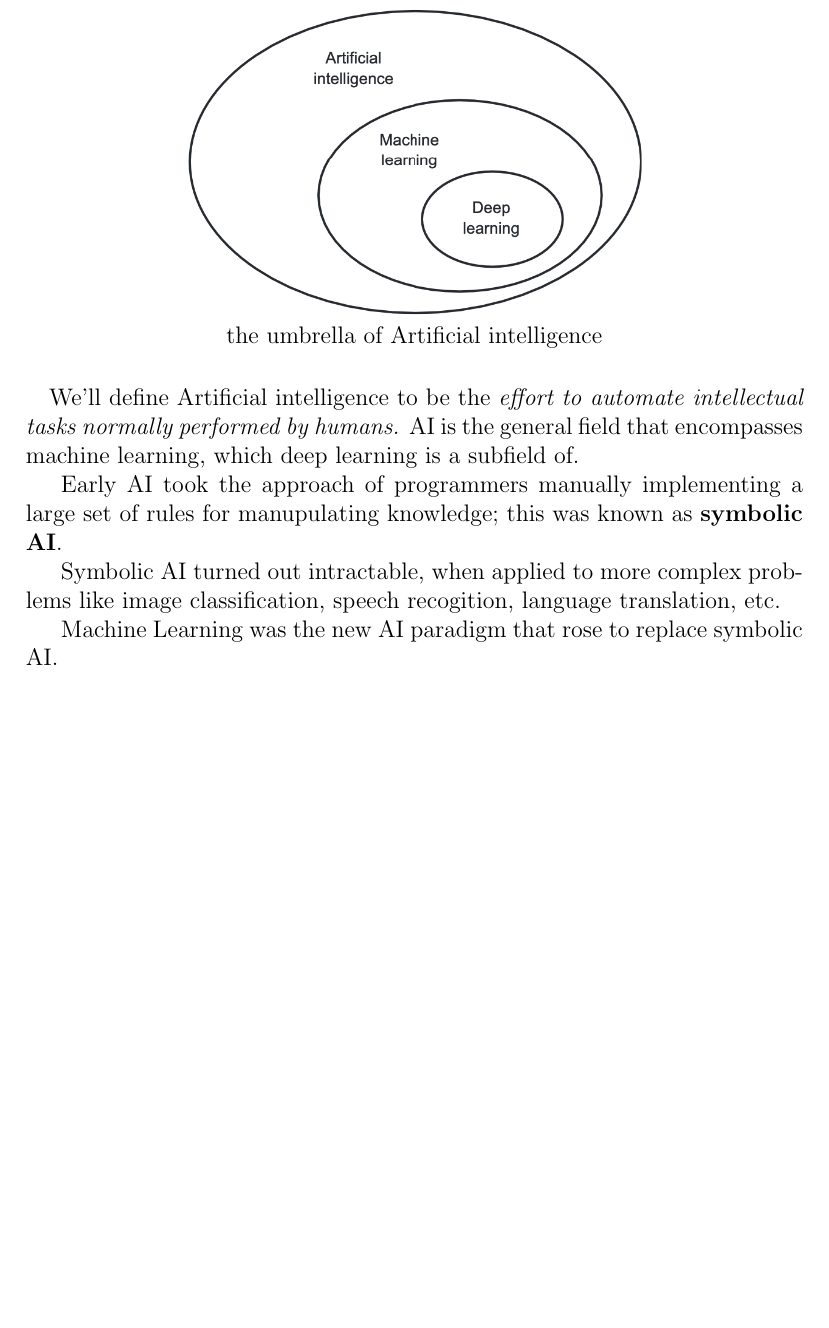
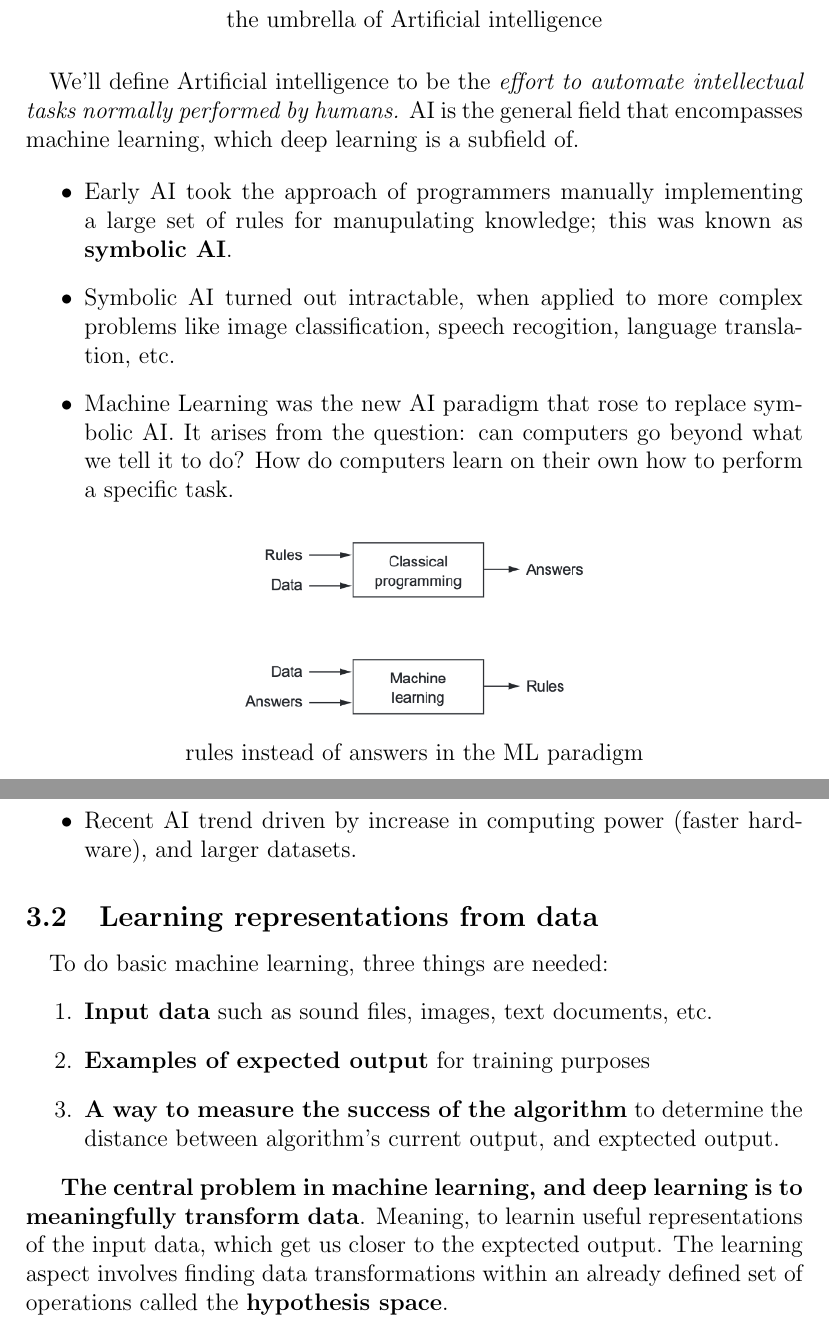
Before and after one commit to williamdarkocode/DL-ML, a LaTeX document (DeepLearning_ML_Fundamentals/Notes/DeepLearning_Notes.tex): part of page 5 of 5 before the commit and two parts of pages 5 and 6 of 6 after it, the two joined at a grey line, cut so that both start at the same text, the shorter picture padded with empty space. Compiled offline with pdfLaTeX.

Commit message:
some notes

```diff
--- a/DeepLearning_ML_Fundamentals/Notes/DeepLearning_Notes.tex
+++ b/DeepLearning_ML_Fundamentals/Notes/DeepLearning_Notes.tex
@@ -61,11 +61,44 @@ We'll define Artificial intelligence to be the \textit{effort to automate intell
 tasks normally performed by humans.} AI is the general field that encompasses machine learning,
 which deep learning is a subfield of.
 
-Early AI took the approach of programmers manually implementing a large set of
-rules for manupulating knowledge; this was known as \textbf{symbolic AI}.
+\begin{itemize}
+   \item Early AI took the approach of programmers manually implementing a large set of
+   rules for manupulating knowledge; this was known as \textbf{symbolic AI}.
 
-Symbolic AI turned out intractable, when applied to more complex problems like
-image classification, speech recogition, language translation, etc.
+   \item Symbolic AI turned out intractable, when applied to more complex problems like
+   image classification, speech recogition, language translation, etc.
 
-Machine Learning was the new AI paradigm that rose to replace symbolic AI.
+   \item Machine Learning was the new AI paradigm that rose to replace symbolic AI. It arises
+   from the question: can computers go beyond what we tell it to do? How do computers learn
+   on their own how to perform a specific task.
+\end{itemize}
+
+{
+   \centering
+   \includegraphics[width=6cm]{ML_new_paradigm.png}
+
+    rules instead of answers in the ML paradigm
+
+}
+
+\begin{itemize}
+   \item Recent AI trend driven by increase in computing power (faster hardware), and larger datasets.
+\end{itemize}
+
+\subsection{Learning representations from data}
+
+\paragraph*{}
+To do basic machine learning, three things are needed:
+\begin{enumerate}
+   \item \textbf{Input data} such as sound files, images, text documents, etc.
+   \item \textbf{Examples of expected output} for training purposes
+   \item \textbf{A way to measure the success of the algorithm} to determine the distance between
+   algorithm's current output, and exptected output.
+\end{enumerate}
+
+\textbf{The central problem in machine learning, and deep learning is to meaningfully transform data}.
+Meaning, to learnin useful representations of the input data, which get us closer to the exptected output.
+The learning aspect involves finding data transformations within an already defined set of operations
+called the \textbf{hypothesis space}.
+
 \end{document}
```
Also changed, not shown: DeepLearning_ML_Fundamentals/Notes/DeepLearning_Notes.pdf, DeepLearning_ML_Fundamentals/Notes/figures/ML_new_paradigm.png (added), 6 other files.
